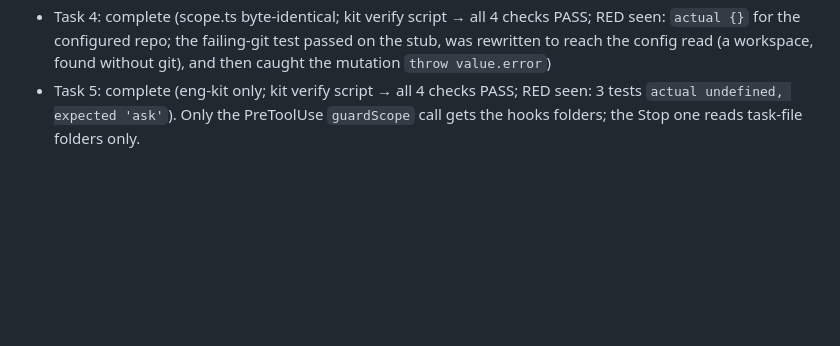
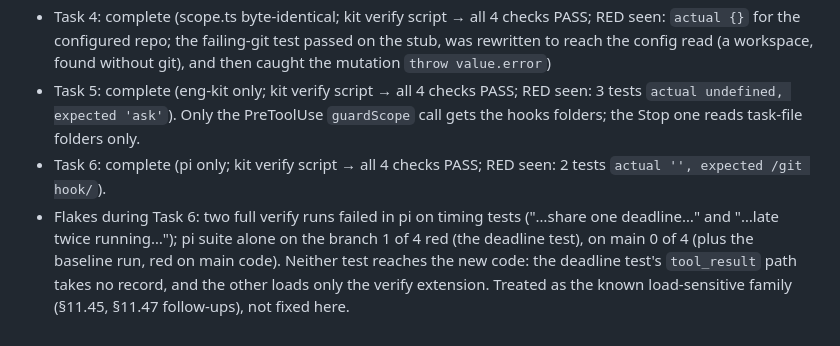
Before and after one commit to rkaliev/eng-kit, a Markdown page: docs/tasks/2026-11-07-guard-hooks.md, the part around one of its changes. Rendered like a GitHub page; blank space fills up the shorter version.

Commit message:
docs: task progress

```diff
--- a/docs/tasks/2026-11-07-guard-hooks.md
+++ b/docs/tasks/2026-11-07-guard-hooks.md
@@ -211,3 +211,5 @@ None beyond the release: branch `feat/guard-hooks` in both repos, 0.37.0, PRs op
 - Ruling: `hooksPaths` measures the hooks folder from the session folder, not the repository top (git resolves a relative `core.hooksPath` from the top; `checkPath` measures from the session folder), so a session started in a subfolder gets the folder relative to it, and one above the session folder counts as outside — the description's "relative to the root" read for a session in a subfolder — cost if wrong: a hooks folder above a subfolder session goes unprotected by path, still covered by the known list and the `git config` ask. Real paths are compared, via the nearest existing folder (a hooks folder not made yet).
 - Task 4: complete (scope.ts byte-identical; kit verify script → all 4 checks PASS; RED seen: `actual {}` for the configured repo; the failing-git test passed on the stub, was rewritten to reach the config read (a workspace, found without git), and then caught the mutation `throw value.error`)
 - Task 5: complete (eng-kit only; kit verify script → all 4 checks PASS; RED seen: 3 tests `actual undefined, expected 'ask'`). Only the PreToolUse `guardScope` call gets the hooks folders; the Stop one reads task-file folders only.
+- Task 6: complete (pi only; kit verify script → all 4 checks PASS; RED seen: 2 tests `actual '', expected /git hook/`).
+- Flakes during Task 6: two full verify runs failed in pi on timing tests ("…share one deadline…" and "…late twice running…"); pi suite alone on the branch 1 of 4 red (the deadline test), on main 0 of 4 (plus the baseline run, red on main code). Neither test reaches the new code: the deadline test's `tool_result` path takes no record, and the other loads only the verify extension. Treated as the known load-sensitive family (§11.45, §11.47 follow-ups), not fixed here.
```
Also changed, not shown: other parts of docs/tasks/2026-11-07-guard-hooks.md (+6 -6 lines).
